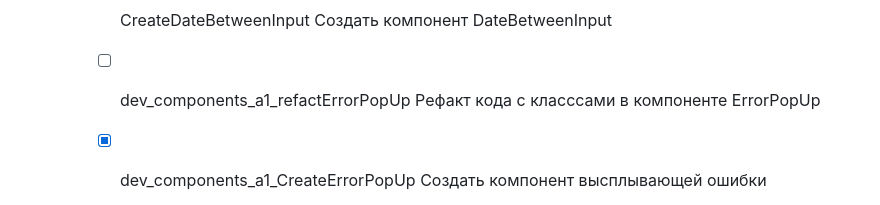
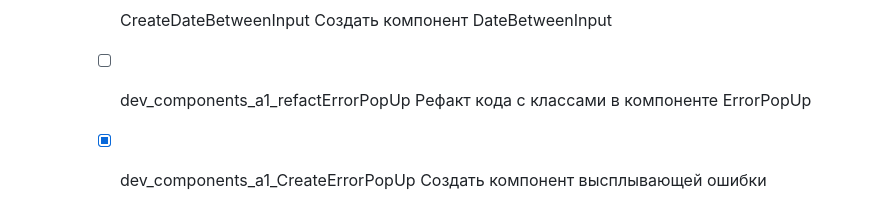
Before and after one commit to 47Mags47/STPO_v3, a Markdown page: todo.md, the part around the change. GitHub-like rendering.

```diff
--- a/todo.md
+++ b/todo.md
@@ -67,7 +67,7 @@
             Создать компонент DateBetweenInput
 
         - [ ] dev_components_a1_refactErrorPopUp
-            Рефакт кода с класссами в компоненте ErrorPopUp
+            Рефакт кода с классами в компоненте ErrorPopUp
 
         - [x] dev_components_a1_CreateErrorPopUp
             Создать компонент высплывающей ошибки
```
